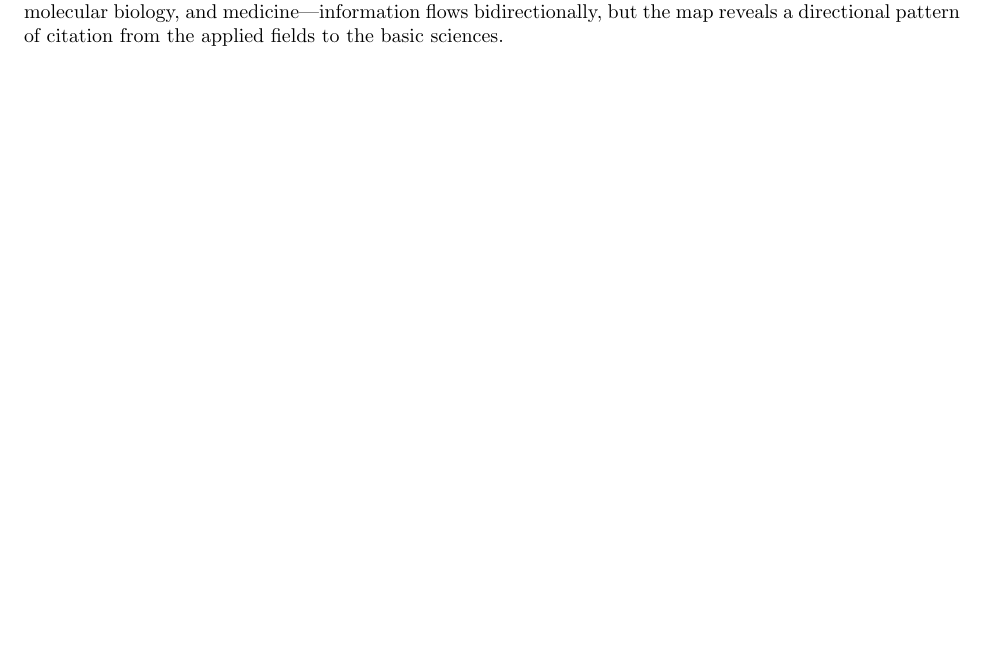
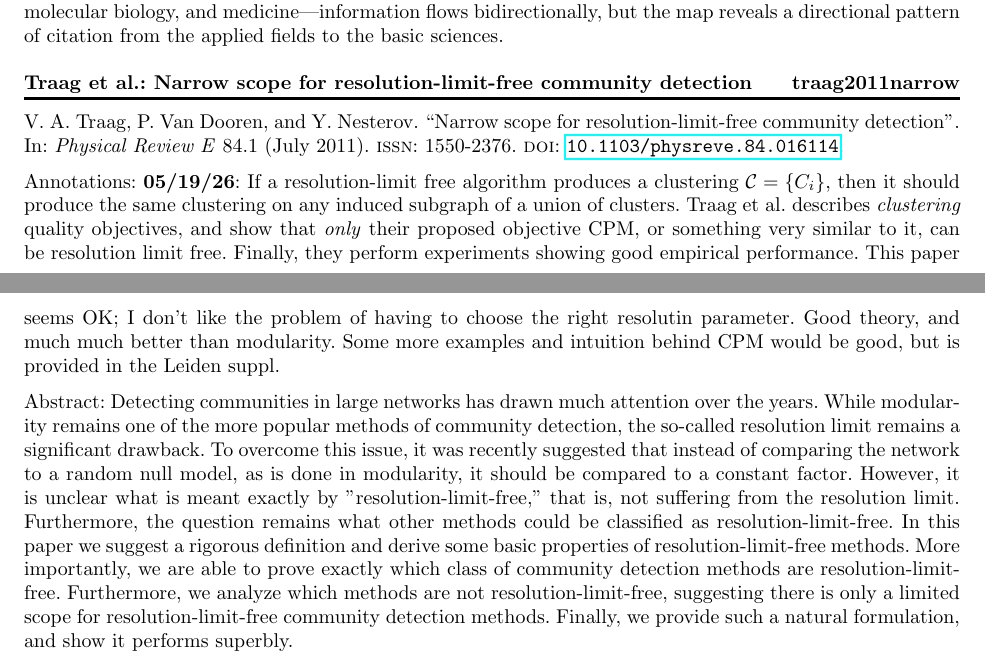
Before and after one commit to Yasmercy/Bibliography, a LaTeX document (main.tex, which reads refs.bib): part of page 3 of 4 before the commit and two parts of pages 3 and 4 of 5 after it, the two joined at a grey line, cut so that both start at the same text, the shorter picture padded with empty space. The pictures show the PDF file main.pdf that the author committed with the source.

Commit message:
ecsbm,resolution-limit

```diff
--- a/refs.bib
+++ b/refs.bib
@@ -135,0 +145 @@
+	annotation = {
@@ -135,0 +156,24 @@
+@article{traag2011narrow,
+	title = {Narrow scope for resolution-limit-free community detection},
+	volume = {84},
+	ISSN = {1550-2376},
+	url = {http://dx.doi.org/10.1103/PhysRevE.84.016114},
+	DOI = {10.1103/physreve.84.016114},
+	number = {1},
+	journal = {Physical Review E},
+	publisher = {American Physical Society (APS)},
+	author = {Traag, V. A. and Van Dooren, P. and Nesterov, Y.},
+	year = {2011},
+	month = {jul},
+	abstract = {Detecting communities in large networks has drawn much attention over the years. While modularity remains one of the more popular methods of community detection, the so-called resolution limit remains a significant drawback. To overcome this issue, it was recently suggested that instead of comparing the network to a random null model, as is done in modularity, it should be compared to a constant factor. However, it is unclear what is meant exactly by "resolution-limit-free," that is, not suffering from the resolution limit. Furthermore, the question remains what other methods could be classified as resolution-limit-free. In this paper we suggest a rigorous definition and derive some basic properties of resolution-limit-free methods. More importantly, we are able to prove exactly which class of community detection methods are resolution-limit-free. Furthermore, we analyze which methods are not resolution-limit-free, suggesting there is only a limited scope for resolution-limit-free community detection methods. Finally, we provide such a natural formulation, and show it performs superbly.},
+	tldr = {A rigorous definition is suggested and some basic properties of resolution-limit-free methods are derived, able to prove exactly which class of community detection methods are resolution- limit-free, and which methods are not.},
+	keywords = {commdetect},
+	annotation = {
+		\textbf{05/19/26}: If a resolution-limit free algorithm produces a clustering $\mathcal{C} = \{C_i\}$, then it should produce the same clustering on any induced subgraph of a union of clusters.
+		Traag et al. describes \emph{clustering} quality objectives, and show that \emph{only} their proposed objective CPM, or something very similar to it, can be resolution limit free.
+		Finally, they perform experiments showing good empirical performance.
+		This paper seems OK; I don't like the problem of having to choose the right resolutin parameter.
+		Good theory, and much much better than modularity.
+		Some more examples and intuition behind CPM would be good, but is provided in the Leiden suppl.
+	}
+}
```
Also changed, not shown: main.tex (+5 -2 lines), main.pdf, refs.bib (39 more changed lines).
